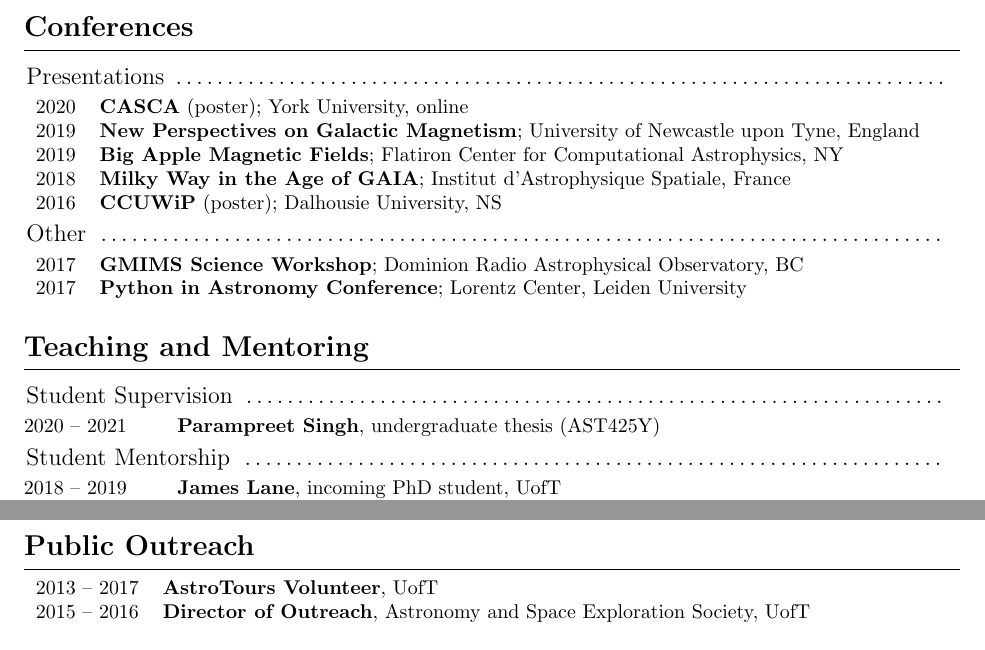
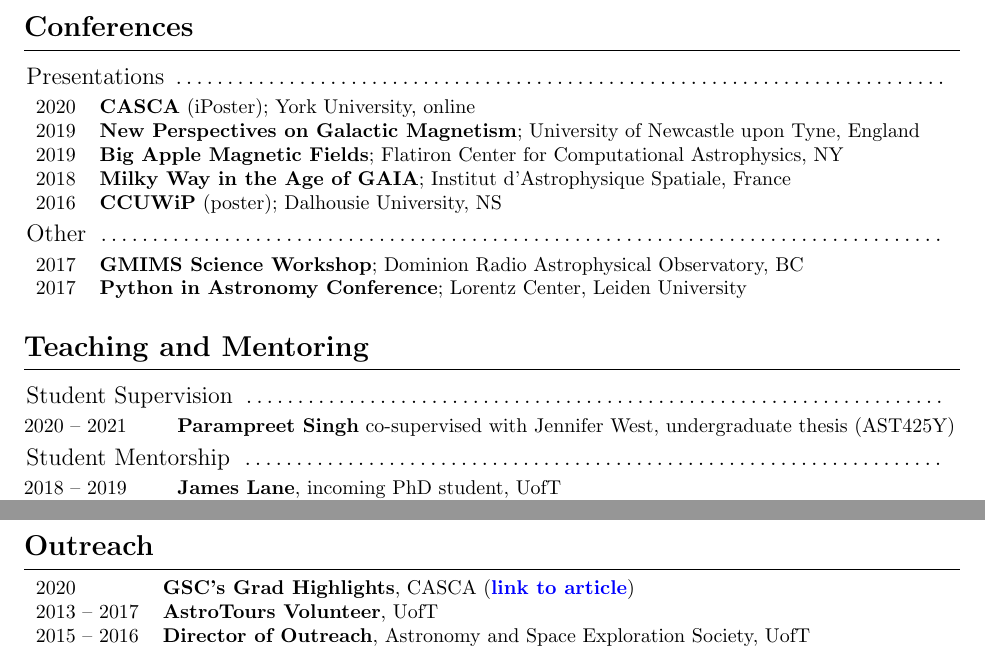
Before and after one commit to jessicacampbell-astro/cv, a LaTeX CV (cv.tex): two parts of pages 2 and 4 of 4, joined at a grey line, cut so that both start at the same text. Compiled offline with pdfLaTeX.

Commit message:
Update CV.

```diff
--- a/cv.tex
+++ b/cv.tex
@@ -184,7 +184,7 @@ Undergraduate thesis entitled ``\textit{Using High-Resolution JCMT Imaging to Co
 % Talks
 \multicolumn{2}{l}{ \rule{0pt}{3ex} \large \hspace{-12pt} Presentations \dotfill \rule[-1.2ex]{0pt}{0pt}} \\
 % CASCA
-2020 & \textbf{CASCA} (poster); York University, online \\
+2020 & \textbf{CASCA} (iPoster); York University, online \\
 % New Perspectives on Galactic Magnetism
 2019 & \textbf{New Perspectives on Galactic Magnetism}; University of Newcastle upon Tyne, England \\
 % Big Apple Magnetic Fields
@@ -217,7 +217,7 @@ Undergraduate thesis entitled ``\textit{Using High-Resolution JCMT Imaging to Co
 %
 \multicolumn{2}{l}{ \rule{0pt}{3ex} \large \hspace{-12pt} Student Supervision \dotfill \rule[-1.2ex]{0pt}{0pt}} \\
 % Parampreet Singh
-2020 -- 2021 & \textbf{Parampreet Singh}, undergraduate thesis (AST425Y) \\
+2020 -- 2021 & \textbf{Parampreet Singh} co-supervised with Jennifer West, undergraduate thesis (AST425Y) \\
 %
 % STUDENT MENTORSHIP
 %
@@ -380,13 +380,15 @@ Winter 2015 & \textbf{Stars and Galaxies} (AST201)
 %----------------------------------------------------------------------------------------
 
 \newpage
-\section{\Large Public Outreach}
+\section{\Large Outreach}
 \vspace{-5pt} % Gap between title and line
 \noindent\makebox[\linewidth]{\rule{\textwidth}{0.4pt}}
 \vspace{-20pt} % Gap between title and text
 
 \begin{table}[h!]
 \begin{tabularx}{\textwidth}{lX}
+% Grad Hlighlights
+2020 & \textbf{GSC's Grad Highlights}, CASCA (\href{https://casca.ca/?page_id=14667}{\textbf{link to article}}) \\
 % AstroTours
 2013 -- 2017 & \textbf{AstroTours Volunteer}, UofT \\
 % ASX
```
Also changed, not shown: cv.pdf, cv.tex (2 more changed lines), 2 other files.
